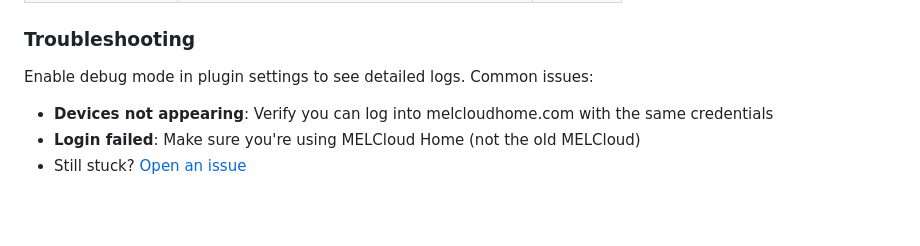
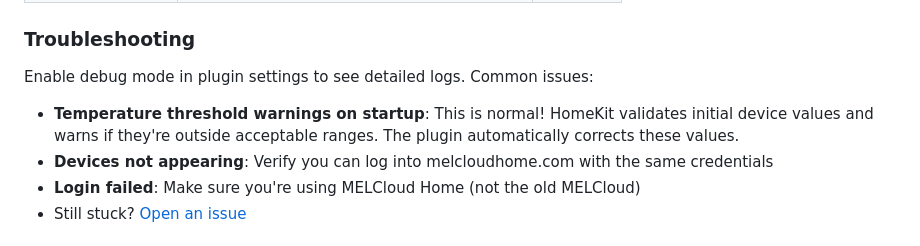
Before and after one commit to eehnsio/homebridge-melcloud-home, a Markdown page: README.md, the part around the change. Rendered like a GitHub page; blank space fills up the shorter version.

Commit message:
Document temperature threshold warnings in troubleshooting
Add note explaining that temperature threshold validation warnings
on startup are normal and expected. These warnings occur when HomeKit
validates initial device values that are outside acceptable ranges.
The plugin automatically corrects these values.

Keeping these warnings visible helps users and developers understand
the validation process rather than hiding potentially useful diagnostic
information.

🤖 Generated with Claude Code (https://claude.com/claude-code)

Co-Authored-By: Claude <noreply@anthropic.com>

```diff
--- a/README.md
+++ b/README.md
@@ -79,6 +79,7 @@ See [SETUP_GUIDE.md](SETUP_GUIDE.md) for detailed instructions with screenshots.
 
 Enable debug mode in plugin settings to see detailed logs. Common issues:
 
+- **Temperature threshold warnings on startup**: This is normal! HomeKit validates initial device values and warns if they're outside acceptable ranges. The plugin automatically corrects these values.
 - **Devices not appearing**: Verify you can log into melcloudhome.com with the same credentials
 - **Login failed**: Make sure you're using MELCloud Home (not the old MELCloud)
 - Still stuck? [Open an issue](https://github.com/eehnsio/homebridge-melcloud-home/issues)
```
